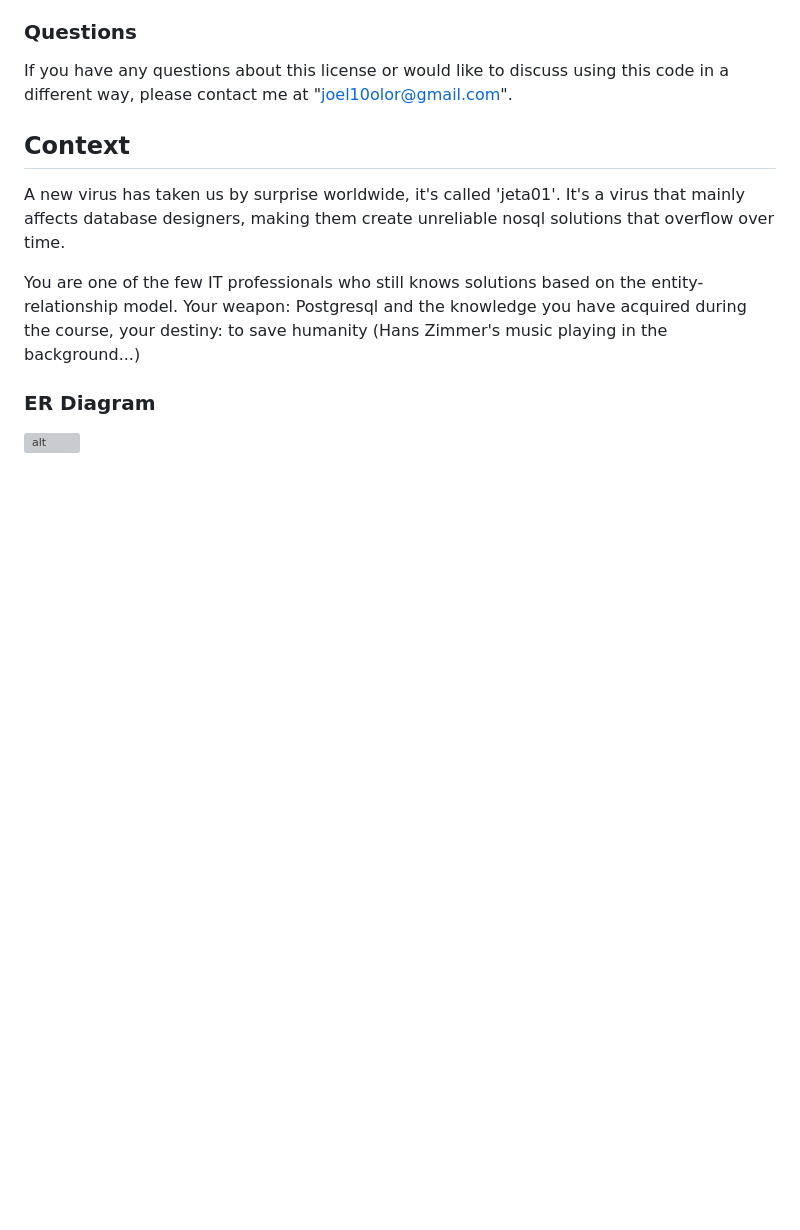
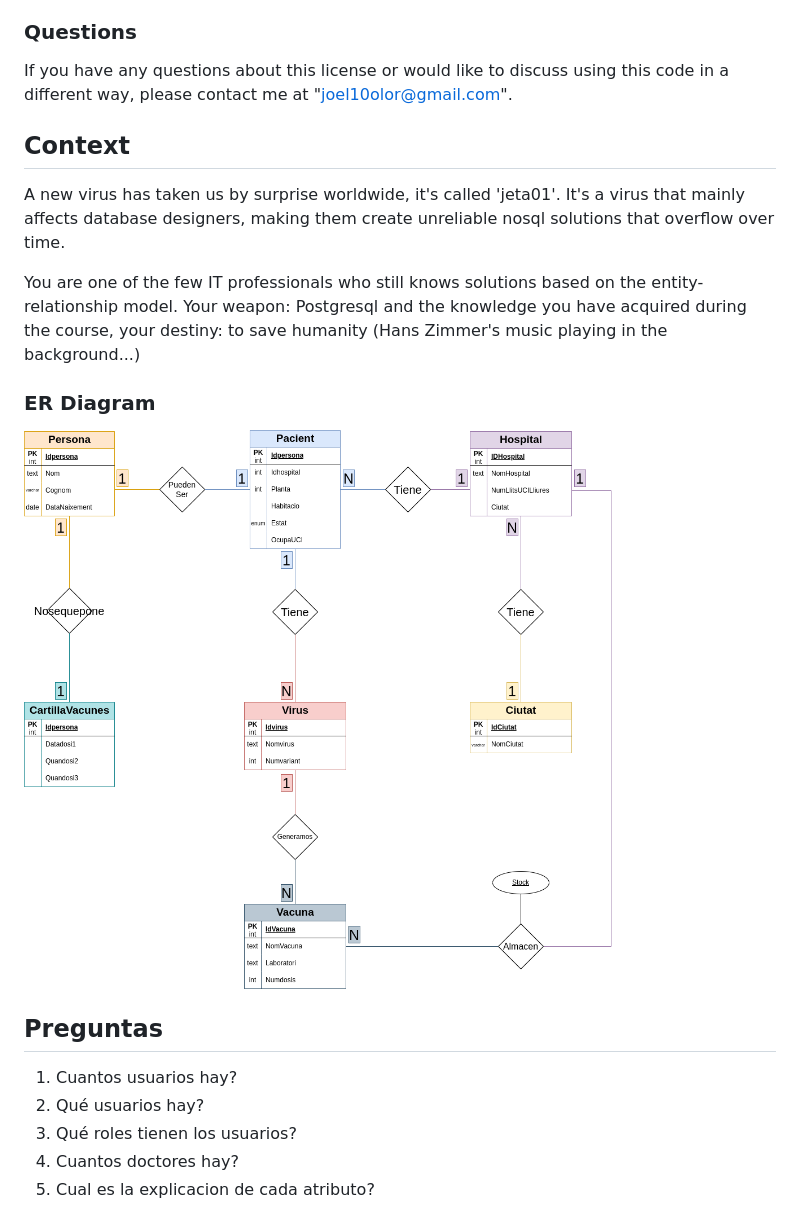
Before and after one commit to Onededios/krankenhaus-DB, a Markdown page: README.md, the part around the change. GitHub-like rendering; pictures changed too: docs/ER-Diagram.png (added); blank space fills up the shorter version; grey boxes are pictures that could not be loaded.

```diff
--- a/README.md
+++ b/README.md
@@ -23,4 +23,12 @@ A new virus has taken us by surprise worldwide, it's called 'jeta01'. It's a vir
 You are one of the few IT professionals who still knows solutions based on the entity-relationship model. Your weapon: Postgresql and the knowledge you have acquired during the course, your destiny: to save humanity (Hans Zimmer's music playing in the background...)
 
 ### ER Diagram
-![alt](https://drive.google.com/file/d/1F5PAta-RoZ__F_EAHFGOqepdr3o1RDZs/view?usp=sharing)
+![alt](docs/ER-Diagram.png)
+
+## Preguntas
+
+1. Cuantos usuarios hay?
+2. Qué usuarios hay?
+3. Qué roles tienen los usuarios?
+4. Cuantos doctores hay?
+5. Cual es la explicacion de cada atributo?
```
Also changed, not shown: 1 other file.
